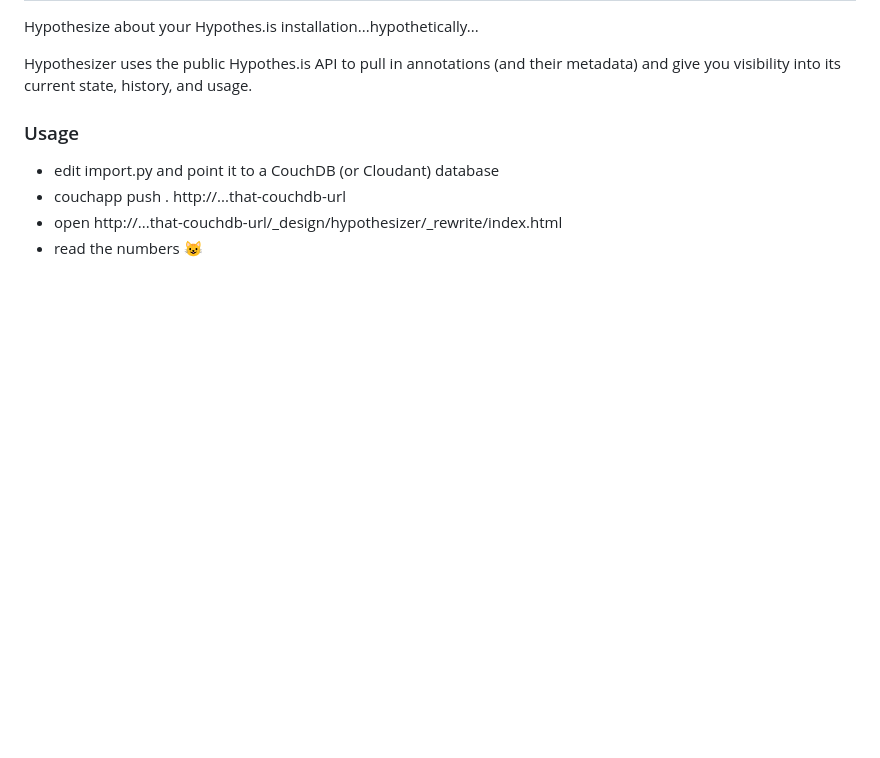
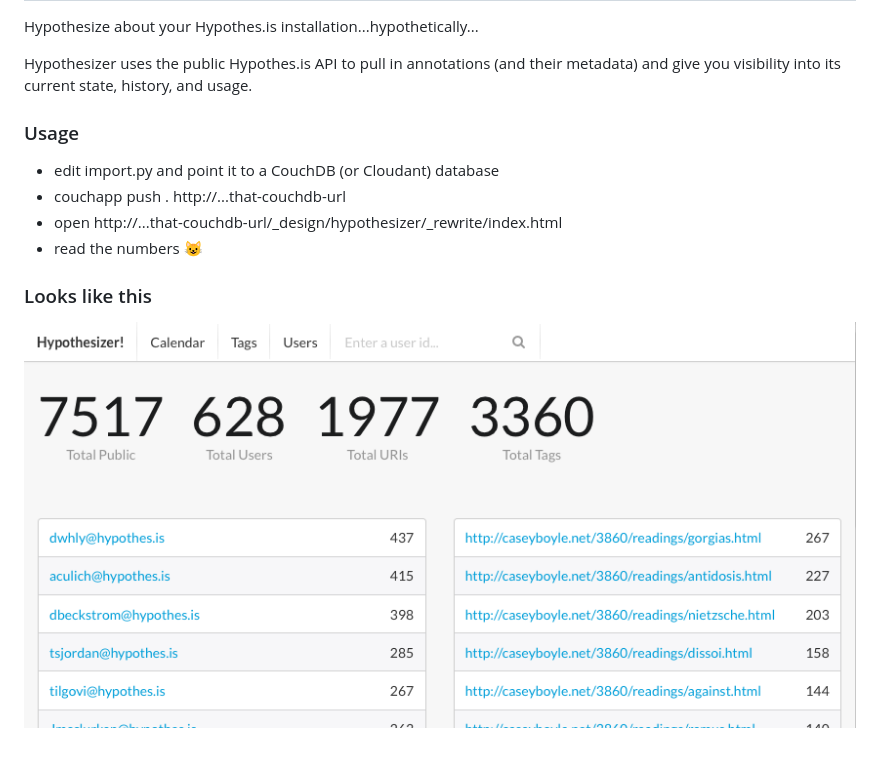
Before and after one commit to hypothesis/hypothesizer, a Markdown page: README.md, the part around the change. Rendered like a GitHub page; pictures changed too: screenshot.png (added); blank space fills up the shorter version.

Commit message:
Add a screenshot to the README

```diff
--- a/README.md
+++ b/README.md
@@ -10,3 +10,7 @@ metadata) and give you visibility into its current state, history, and usage.
  - couchapp push . http://...that-couchdb-url
  - open http://...that-couchdb-url/_design/hypothesizer/_rewrite/index.html
  - read the numbers :smiley_cat:
+
+### Looks like this
+
+![Hypothesizer Screenshot](screenshot.png)
```
